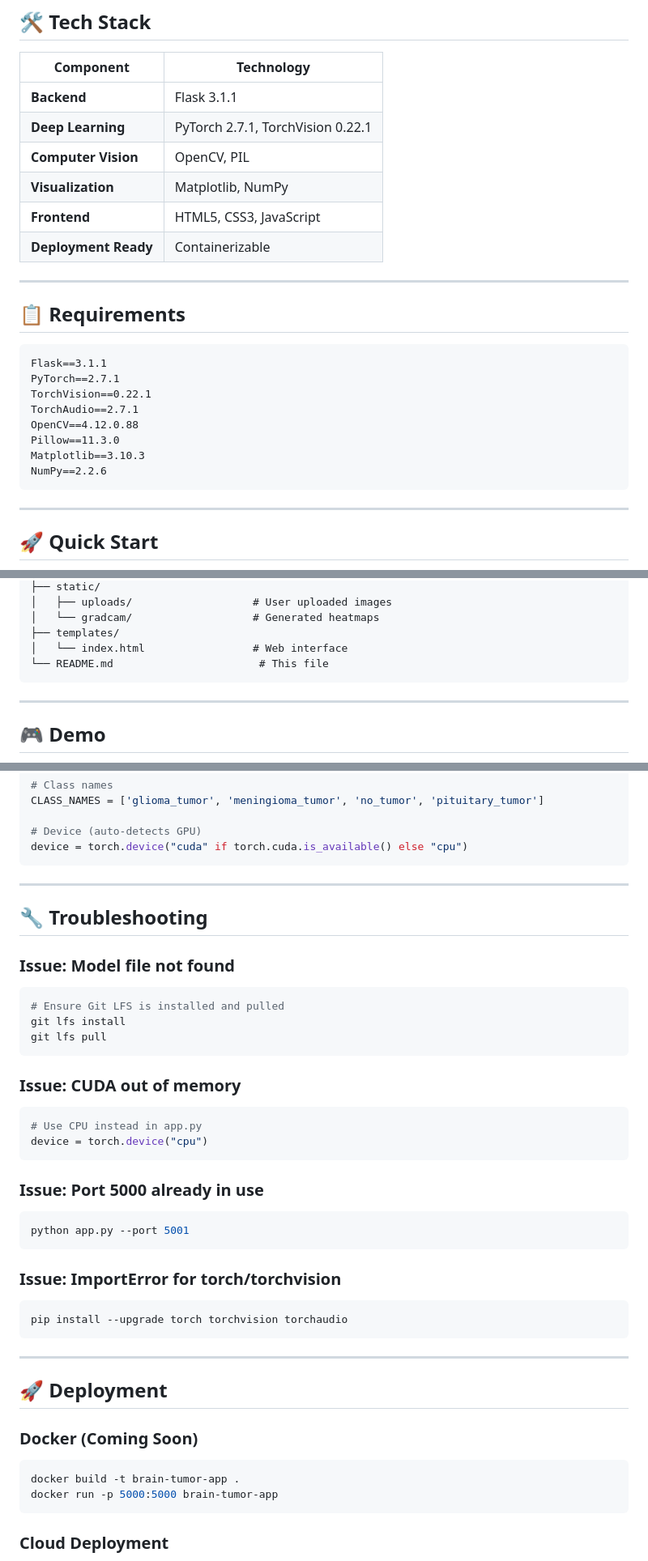
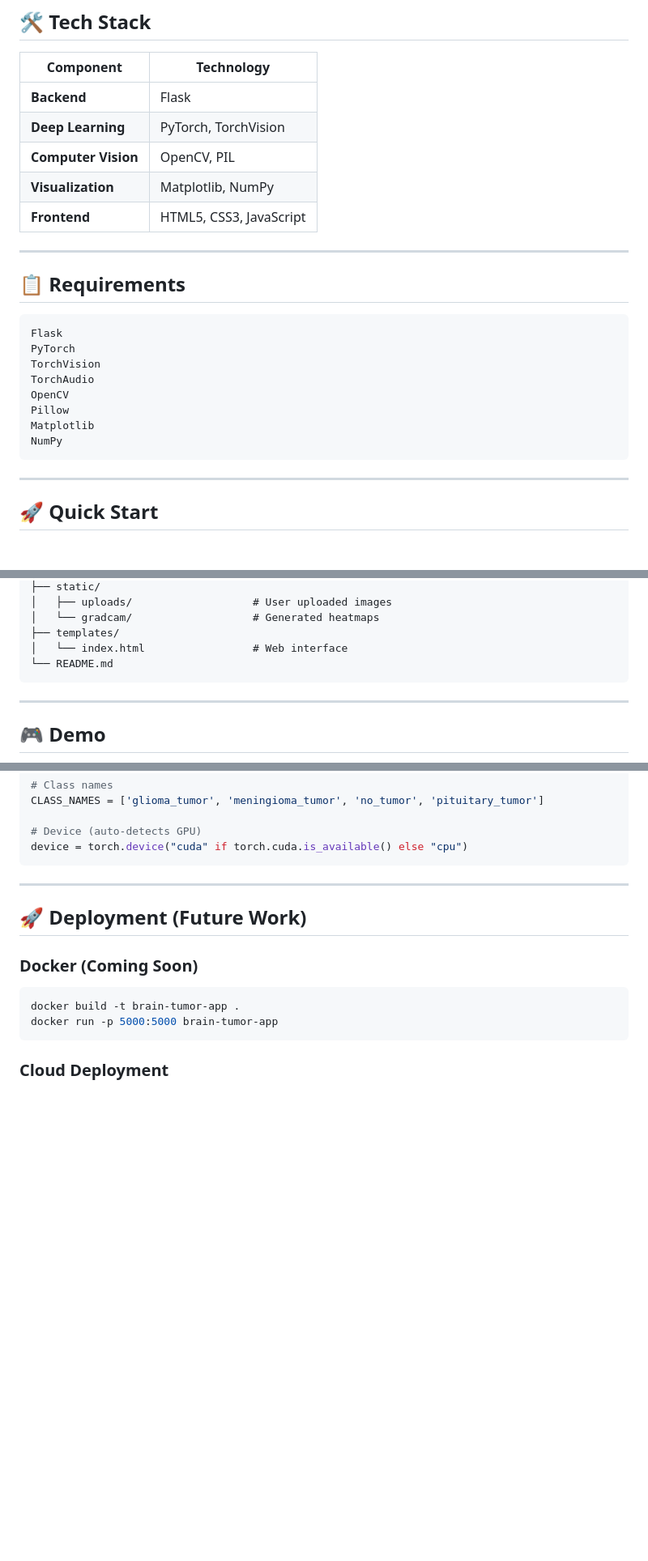
Before and after one commit to Likith-2004/Brain-Tumor-Detection, a Markdown page: README.md, 3 parts joined by grey strips. Shown at 81% size. Rendered like a GitHub page; blank space fills up the shorter version.

````diff
--- a/README.md
+++ b/README.md
@@ -46,26 +79,25 @@ This application leverages state-of-the-art deep learning to classify brain MRI
 
 | Component | Technology |
 |-----------|-----------|
-| **Backend** | Flask 3.1.1 |
-| **Deep Learning** | PyTorch 2.7.1, TorchVision 0.22.1 |
+| **Backend** | Flask |
+| **Deep Learning** | PyTorch, TorchVision |
 | **Computer Vision** | OpenCV, PIL |
 | **Visualization** | Matplotlib, NumPy |
 | **Frontend** | HTML5, CSS3, JavaScript |
-| **Deployment Ready** | Containerizable |
 
 ---
 
 ## 📋 Requirements
 
 ```
-Flask==3.1.1
-PyTorch==2.7.1
-TorchVision==0.22.1
-TorchAudio==2.7.1
-OpenCV==4.12.0.88
-Pillow==11.3.0
-Matplotlib==3.10.3
-NumPy==2.2.6
+Flask
+PyTorch
+TorchVision
+TorchAudio
+OpenCV
+Pillow
+Matplotlib
+NumPy
 ```
 
 ---
@@ -234,7 +251,7 @@ Brain-Tumor-Detection/
 │   └── gradcam/                   # Generated heatmaps
 ├── templates/
 │   └── index.html                 # Web interface
-└── README.md                       # This file
+└── README.md
 ```
 
 ---
@@ -285,34 +302,7 @@ device = torch.device("cuda" if torch.cuda.is_available() else "cpu")
 
 ---
 
-## 🔧 Troubleshooting
-
-### Issue: Model file not found
-```bash
-# Ensure Git LFS is installed and pulled
-git lfs install
-git lfs pull
-```
-
-### Issue: CUDA out of memory
-```python
-# Use CPU instead in app.py
-device = torch.device("cpu")
-```
-
-### Issue: Port 5000 already in use
-```bash
-python app.py --port 5001
-```
-
-### Issue: ImportError for torch/torchvision
-```bash
-pip install --upgrade torch torchvision torchaudio
-```
-
----
-
-## 🚀 Deployment
+## 🚀 Deployment (Future Work)
 
 ### Docker (Coming Soon)
 ```bash
````
Also changed, not shown: other parts of README.md (+39 -31 lines).
